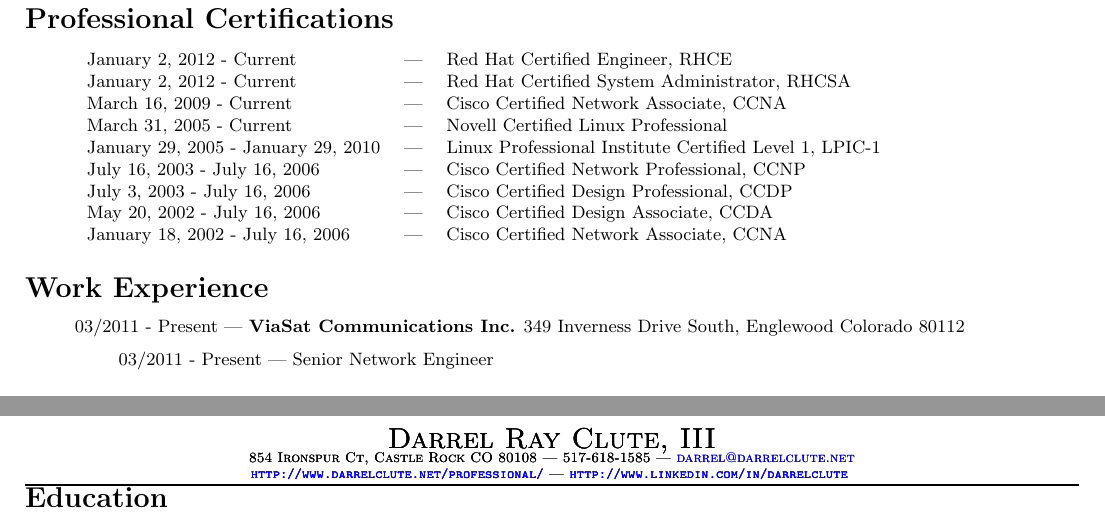
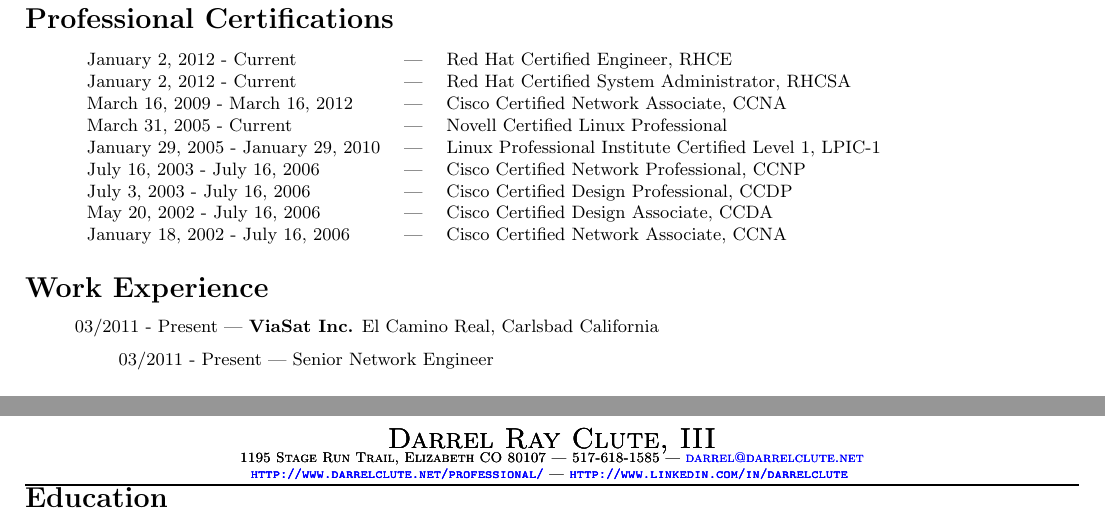
Before and after one commit to darrelclute/darrelclute.github.io, a LaTeX CV (resume.tex, which reads content/qualifications.tex, content/work/viasat.tex): two parts of pages 1 and 3 of 3, joined at a grey line, cut so that both start at the same text. Compiled offline with pdfLaTeX.

Commit message:
updates to work, and making sure that certifications up to date
Signed-off-by: Darrel Clute <darrel@darrelclute.net>

```diff
--- a/content/qualifications.tex
+++ b/content/qualifications.tex
@@ -3,7 +3,7 @@
 \begin{tabular}{l c l}
 January 2, 2012 - Current & --- & Red Hat Certified Engineer, RHCE\\
 January 2, 2012 - Current & --- & Red Hat Certified System Administrator, RHCSA\\
-March 16, 2009 - Current & --- & Cisco Certified Network Associate, CCNA\\
+March 16, 2009 - March 16, 2012 & --- & Cisco Certified Network Associate, CCNA\\
 March 31, 2005 - Current & --- & Novell Certified Linux Professional\\
 January 29, 2005 - January 29, 2010 & --- & Linux Professional Institute Certified Level 1, LPIC-1\\
 July 16, 2003 - July 16, 2006 & --- & Cisco Certified Network Professional, CCNP\\
--- a/content/work/viasat.tex
+++ b/content/work/viasat.tex
@@ -1,4 +1,4 @@
-\mbox{03/2011 - Present --- {\bf ViaSat Communications Inc.} 349 Inverness Drive South, Englewood Colorado 80112}
+\mbox{03/2011 - Present --- {\bf ViaSat Inc.} El Camino Real, Carlsbad California }
 \begin{quote}
 03/2011 - Present --- Senior Network Engineer\\
 
--- a/resume.tex
+++ b/resume.tex
@@ -11,7 +11,7 @@
 \title{Resume of Darrel Ray Clute, III}
 \fancyhead{\center \Large \scshape Darrel Ray Clute, III\\[-1pt]
 \scriptsize
-854 Ironspur Ct, Castle Rock CO 80108 --- 517-618-1585 --- \href{mailto:darrel@darrelclute.net}{darrel@darrelclute.net}\\
+1195 Stage Run Trail, Elizabeth CO 80107 --- 517-618-1585 --- \href{mailto:darrel@darrelclute.net}{darrel@darrelclute.net}\\
 \url{http://www.darrelclute.net/professional/} --- \url{http://www.linkedin.com/in/darrelclute}
 }
 \fancyfoot{}
```
